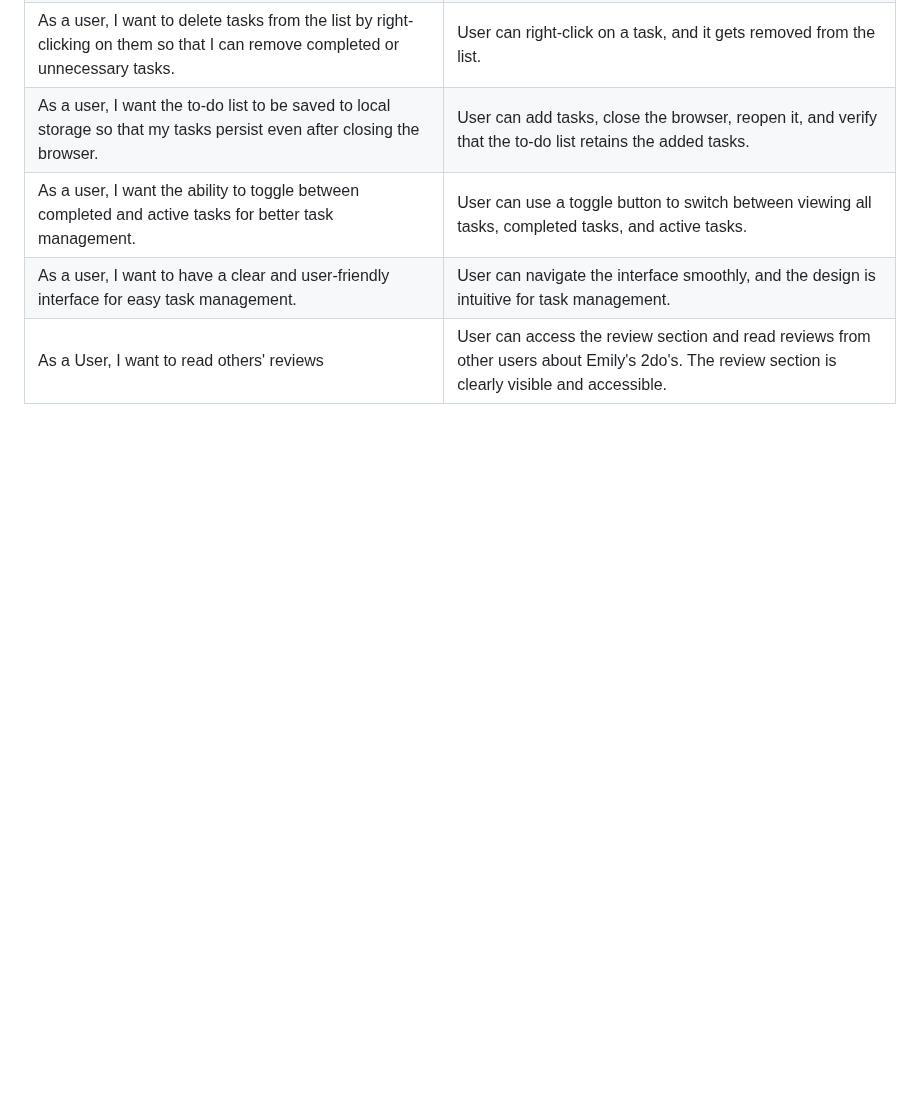
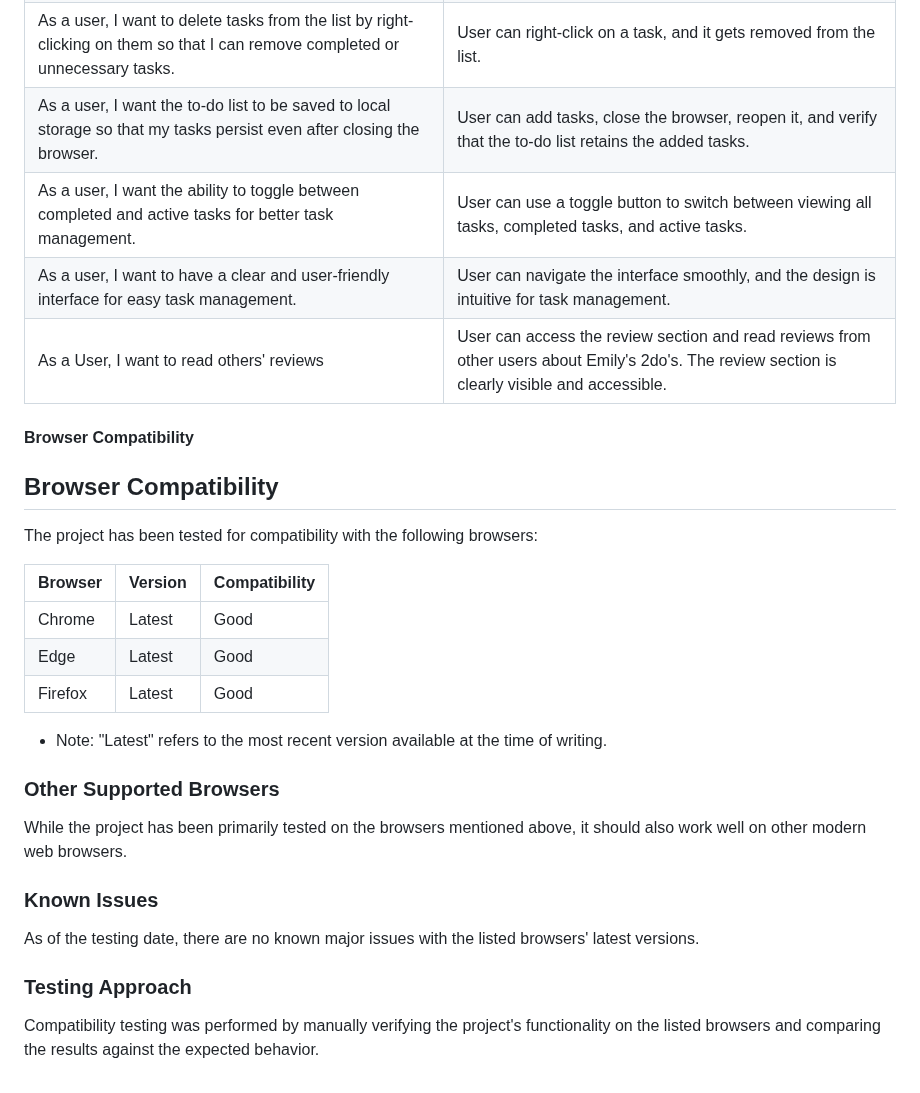
Before and after one commit to lewisjones37/MSP2_to-do-list, a Markdown page: README.md, the part around the change. Rendered like a GitHub page; blank space fills up the shorter version.

Commit message:
add browser compatability to readme

```diff
--- a/README.md
+++ b/README.md
@@ -334,3 +334,29 @@ The Website i fully responsive across all screen sizes. e.g. Desktop, laptop, ta
 | As a user, I want the ability to toggle between completed and active tasks for better task management. | User can use a toggle button to switch between viewing all tasks, completed tasks, and active tasks. |
 | As a user, I want to have a clear and user-friendly interface for easy task management. | User can navigate the interface smoothly, and the design is intuitive for task management. |
 | As a User, I want to read others' reviews | User can access the review section and read reviews from other users about Emily's 2do's. The review section is clearly visible and accessible. |
+
+#### Browser Compatibility
+
+## Browser Compatibility
+
+The project has been tested for compatibility with the following browsers:
+
+| Browser | Version | Compatibility |
+|---------|---------|---------------|
+| Chrome  | Latest  | Good          |
+| Edge    | Latest  | Good          |
+| Firefox | Latest  | Good          |
+
+- Note: "Latest" refers to the most recent version available at the time of writing.
+
+### Other Supported Browsers
+
+While the project has been primarily tested on the browsers mentioned above, it should also work well on other modern web browsers.
+
+### Known Issues
+
+As of the testing date, there are no known major issues with the listed browsers' latest versions.
+
+### Testing Approach
+
+Compatibility testing was performed by manually verifying the project's functionality on the listed browsers and comparing the results against the expected behavior.
```
